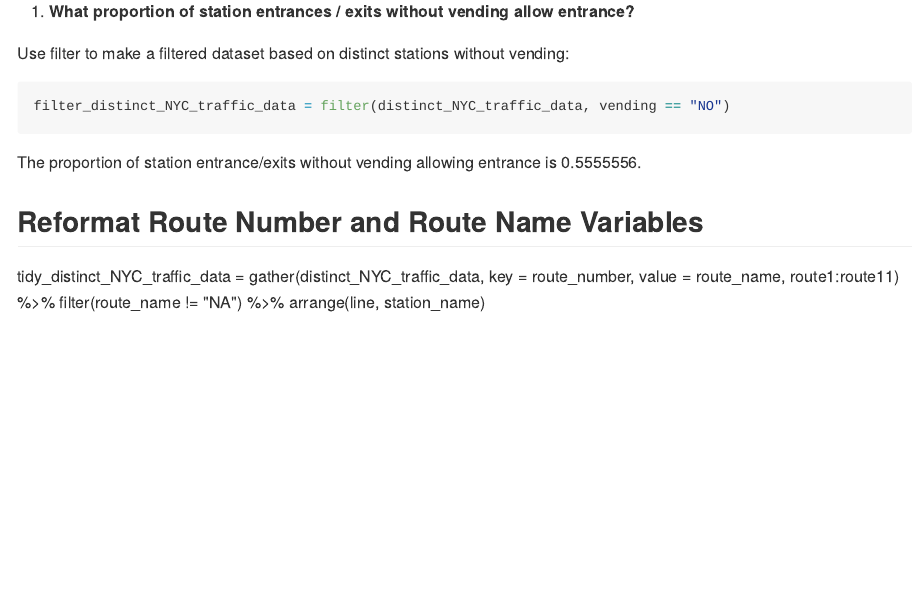
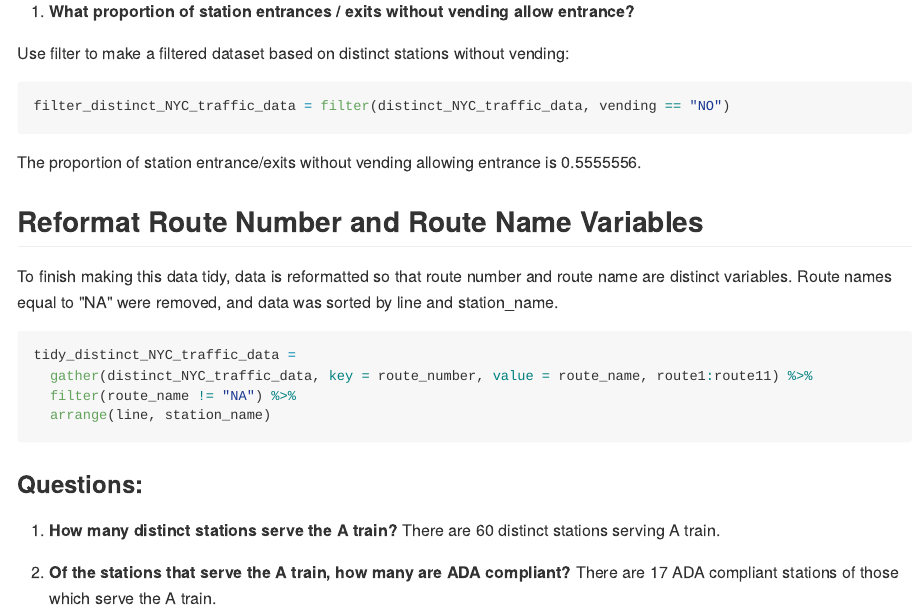
Before and after one commit to devon-m2/p8105_hw2_dm3175, an R Markdown document (p8105_hw2_dm3175.Rmd): the page in a window 1100 px wide, from 1630 px down. The pictures show the output file p8105_hw2_dm3175.md that the author committed with the source, drawn offline in the style of GitHub.

Commit message:
work on problem 1 - answer last questions

````diff
--- a/p8105_hw2_dm3175.Rmd
+++ b/p8105_hw2_dm3175.Rmd
@@ -76,8 +76,18 @@ filter_distinct_NYC_traffic_data = filter(distinct_NYC_traffic_data, vending ==
 The proportion of station entrance/exits without vending allowing entrance is `r mean(filter_distinct_NYC_traffic_data$entry)`.
 
 ## Reformat Route Number and Route Name Variables
+To finish making this data tidy, data is reformatted so that route number and route name are distinct variables. Route names equal to "NA" were removed, and data was sorted by line and station_name.
 
+```{r}
 tidy_distinct_NYC_traffic_data =
   gather(distinct_NYC_traffic_data, key = route_number, value = route_name, route1:route11) %>%
   filter(route_name != "NA") %>%
   arrange(line, station_name)
+```
+
+### Questions:
+1. **How many distinct stations serve the A train?**
+There are `r nrow(filter(tidy_distinct_NYC_traffic_data, route_name == "A"))` distinct stations serving A train.
+
+2. **Of the stations that serve the A train, how many are ADA compliant?**
+There are `r nrow(filter(tidy_distinct_NYC_traffic_data, route_name == "A" & ada == TRUE))` ADA compliant stations of those which serve the A train.
````
Also changed, not shown: p8105_hw2_dm3175.md, p8105_hw2_dm3175.Rmd (2 more changed lines).
